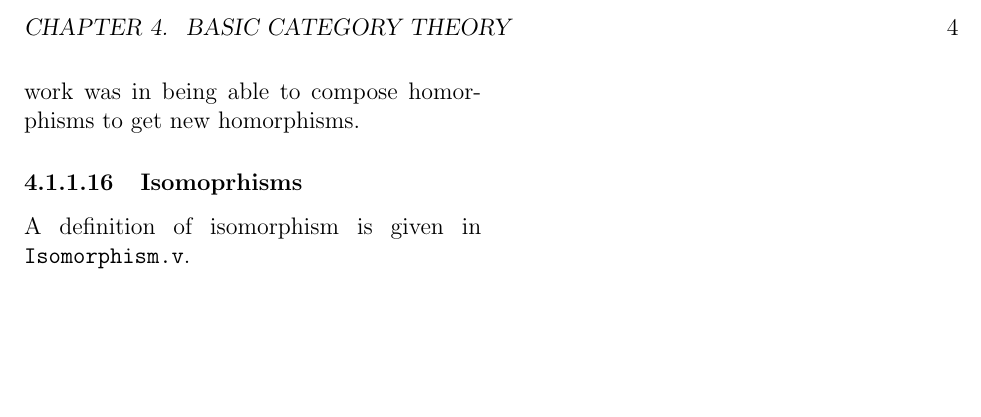
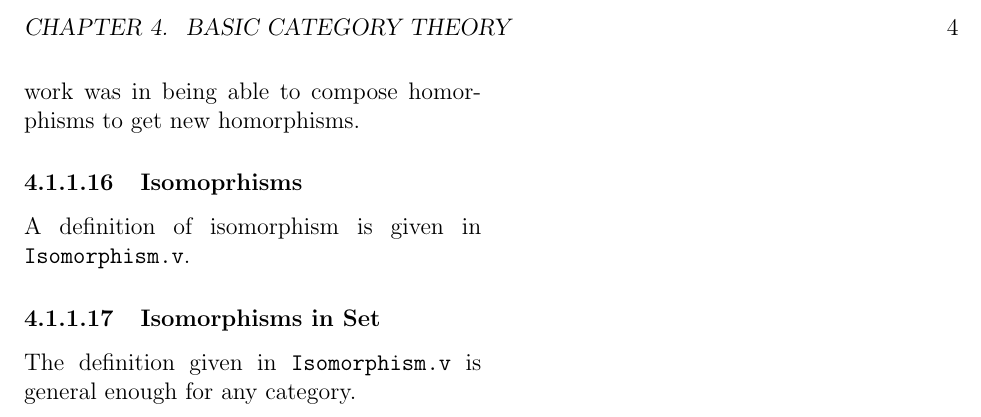
Before and after one commit to kavigupta/ct4s-examples, a LaTeX thesis (ct4s-companion-notes.tex): part of page 4 of 4, cut so that both start at the same text, the shorter picture padded with empty space. Compiled offline with pdfLaTeX.

Commit message:
Added info on isomorphisms in Set

```diff
--- a/ct4s-companion-notes.tex
+++ b/ct4s-companion-notes.tex
@@ -134,4 +134,9 @@ to get new homorphisms.
 
 A definition of isomorphism is given in \texttt{Isomorphism.v}.
 
+\subsubsection{Isomorphisms in \textbf{Set}}
+
+The definition given in \texttt{Isomorphism.v} is general enough for any category.
+
+
 \end{document}
```
